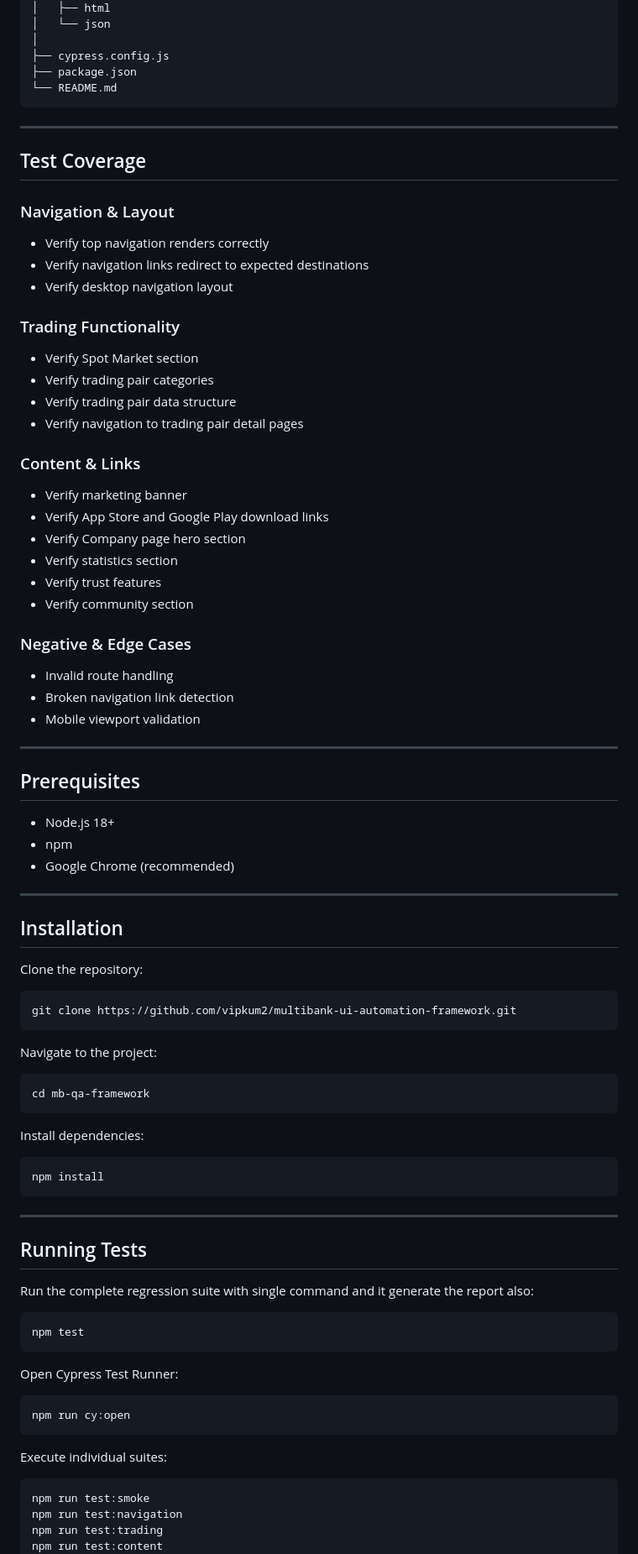
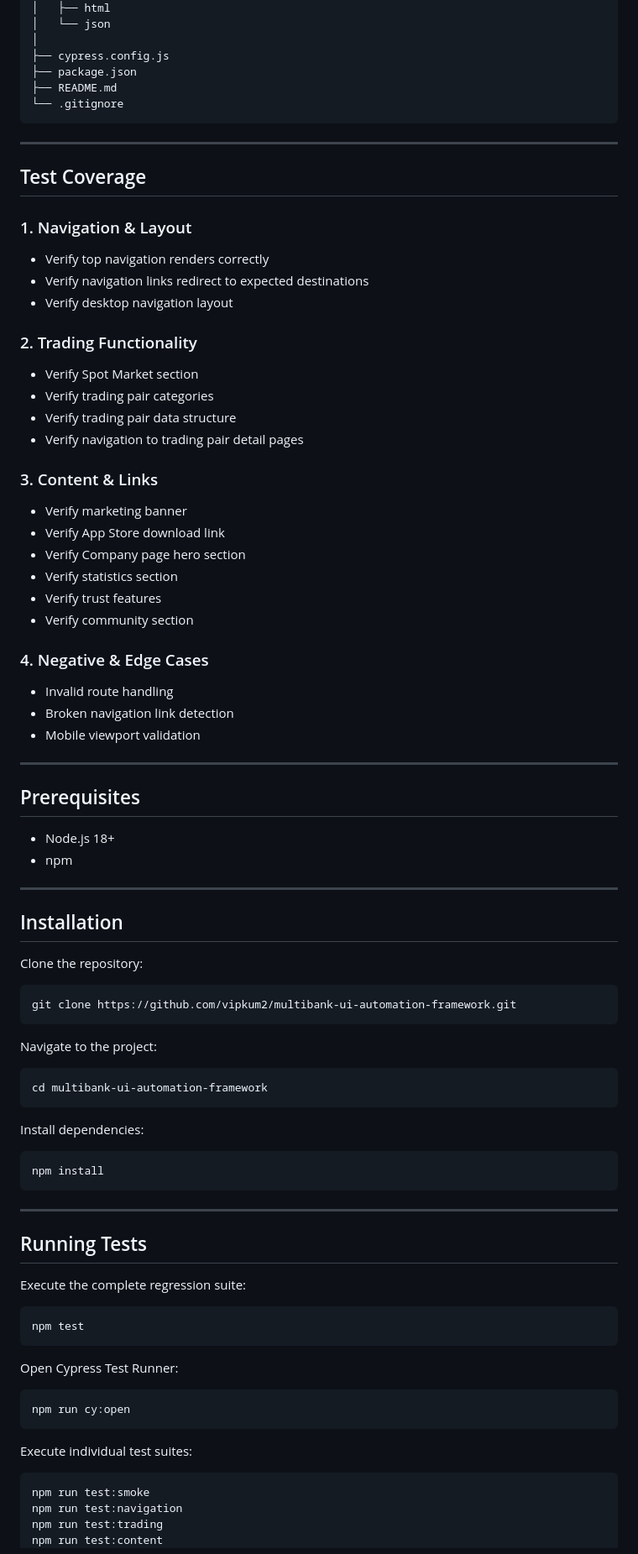
Before and after one commit to vipkum2/multibank-ui-automation-framework, a Markdown page: README.md, the part around one of its changes. Shown at 84% size. GitHub-like rendering.

````diff
--- a/README.md
+++ b/README.md
@@ -53,36 +61,37 @@ mb-qa-framework
 │
 ├── cypress.config.js
 ├── package.json
-└── README.md
+├── README.md
+└── .gitignore
 ```
 
 ---
 
 ## Test Coverage
 
-### Navigation & Layout
+### 1. Navigation & Layout
 
 - Verify top navigation renders correctly
 - Verify navigation links redirect to expected destinations
 - Verify desktop navigation layout
 
-### Trading Functionality
+### 2. Trading Functionality
 
 - Verify Spot Market section
 - Verify trading pair categories
 - Verify trading pair data structure
 - Verify navigation to trading pair detail pages
 
-### Content & Links
+### 3. Content & Links
 
 - Verify marketing banner
-- Verify App Store and Google Play download links
+- Verify App Store download link
 - Verify Company page hero section
 - Verify statistics section
 - Verify trust features
 - Verify community section
 
-### Negative & Edge Cases
+### 4. Negative & Edge Cases
 
 - Invalid route handling
 - Broken navigation link detection
@@ -94,7 +103,6 @@ mb-qa-framework
 
 - Node.js 18+
 - npm
-- Google Chrome (recommended)
 
 ---
 
@@ -109,7 +117,7 @@ git clone https://github.com/vipkum2/multibank-ui-automation-framework.git
 Navigate to the project:
 
 ```bash
-cd mb-qa-framework
+cd multibank-ui-automation-framework
 ```
 
 Install dependencies:
@@ -122,7 +130,7 @@ npm install
 
 ## Running Tests
 
-Run the complete regression suite with single command and it generate the report also:
+Execute the complete regression suite:
 
 ```bash
 npm test
@@ -134,7 +142,7 @@ Open Cypress Test Runner:
 npm run cy:open
 ```
 
-Execute individual suites:
+Execute individual test suites:
 
 ```bash
 npm run test:smoke
````
Also changed, not shown: other parts of README.md (+63 -19 lines).
